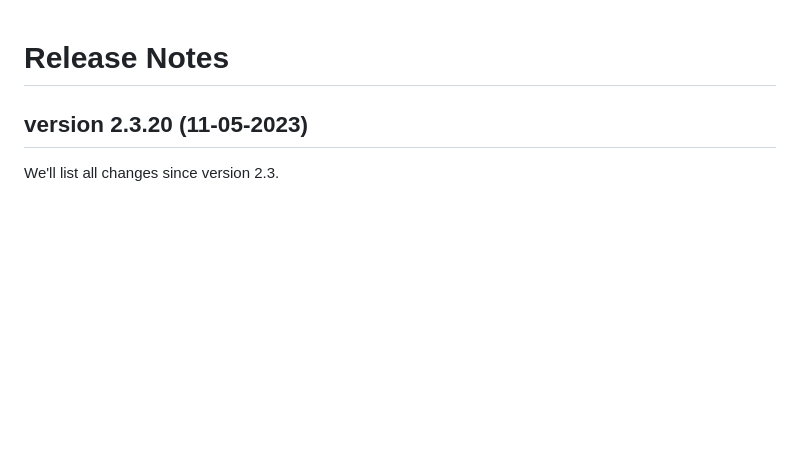
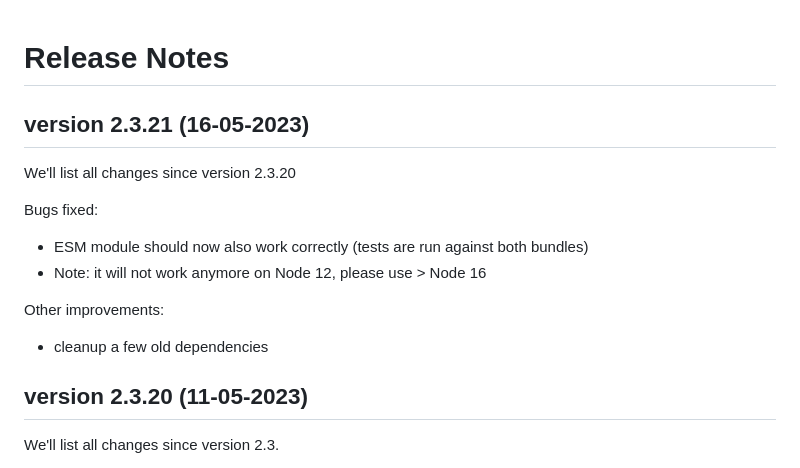
Before and after one commit to katholiek-onderwijs-vlaanderen/sri4node, a Markdown page: RELEASENOTES.md, the part around the change. GitHub-like rendering; blank space fills up the shorter version.

Commit message:
Added release notes for version 2.3.21

```diff
--- a/RELEASENOTES.md
+++ b/RELEASENOTES.md
@@ -1,4 +1,15 @@
 # Release Notes
+
+## version 2.3.21 (16-05-2023)
+
+We'll list all changes since version 2.3.20
+
+Bugs fixed:
+ * ESM module should now also work correctly (tests are run against both bundles)
+ * Note: it will not work anymore on Node 12, please use > Node 16
+
+Other improvements:
+ * cleanup a few old dependencies
 
 ## version 2.3.20 (11-05-2023)
 
```
